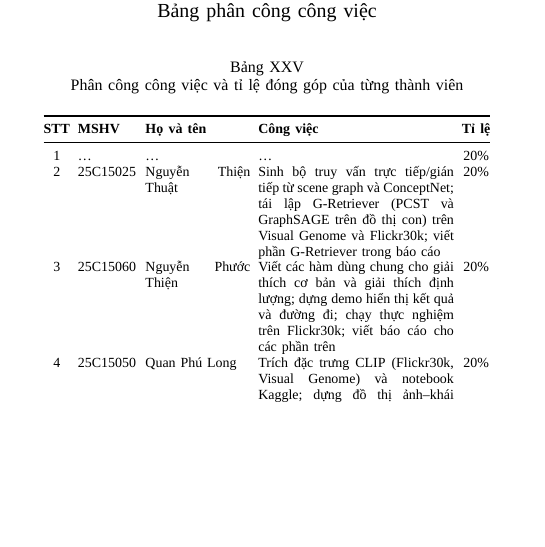
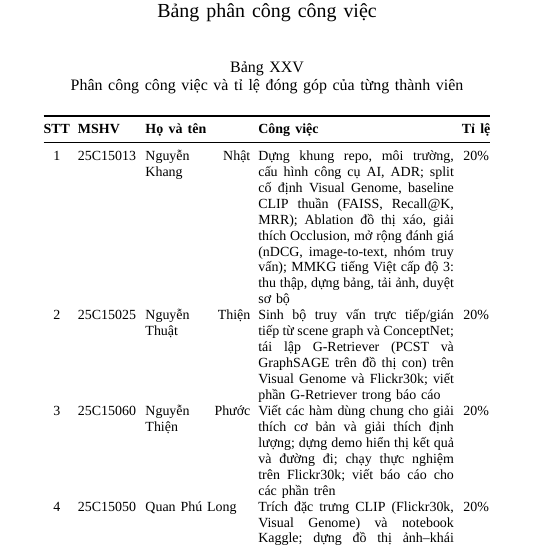
Before and after one commit to FluteInTheRain/graph-semantic-image-editing, a LaTeX paper (reports/report/ieee/project3_ieee.tex, which reads reports/report/ieee/sections/10_appendix.tex): part of one column of page 15 of 15, cut so that both start at the same text, the shorter picture padded with empty space. Compiled offline with XeLaTeX; a missing font is replaced by an installed copy or a similar font.

Commit message:
add Khang contrinutions to ieee report (#36)
Co-authored-by: thiennp3 <thiennp3@vng.com.vn>

```diff
--- a/reports/report/ieee/sections/10_appendix.tex
+++ b/reports/report/ieee/sections/10_appendix.tex
@@ -14,7 +14,7 @@
 \toprule
 \textbf{STT} & \textbf{MSHV} & \textbf{Họ và tên} & \textbf{Công việc} & \textbf{Tỉ lệ} \\
 \midrule
-1 & … & … & … & 20\% \\
+1 & 25C15013 & Nguyễn Nhật Khang & Dựng khung repo, môi trường, cấu hình công cụ AI, ADR; split cố định Visual Genome, baseline CLIP thuần (FAISS, Recall@K, MRR); Ablation đồ thị xáo, giải thích Occlusion, mở rộng đánh giá (nDCG, image-to-text, nhóm truy vấn); MMKG tiếng Việt cấp độ 3: thu thập, dựng bảng, tải ảnh, duyệt sơ bộ & 20\% \\
 2 & 25C15025 & Nguyễn Thiện Thuật & Sinh bộ truy vấn trực tiếp/gián tiếp từ scene graph và ConceptNet; tái lập G-Retriever (PCST và GraphSAGE trên đồ thị con) trên Visual Genome và Flickr30k; viết phần G-Retriever trong báo cáo & 20\% \\
 3 & 25C15060 & Nguyễn Phước Thiện & Viết các hàm dùng chung cho giải thích cơ bản và giải thích định lượng; dựng demo hiển thị kết quả và đường đi; chạy thực nghiệm trên Flickr30k; viết báo cáo cho các phần trên & 20\% \\
 4 & 25C15050 & Quan Phú Long & Trích đặc trưng CLIP (Flickr30k, Visual Genome) và notebook Kaggle; dựng đồ thị ảnh--khái niệm; GraphSAGE, xếp hạng lại, chọn $\alpha$, cạnh đồng xuất hiện; duyệt MMKG; đánh giá chuyển giao và đánh giá giải thích trên MMKG; viết phần MMKG và tài liệu hướng dẫn & 20\% \\
```
Also changed, not shown: reports/report/ieee/project3_ieee.pdf.
